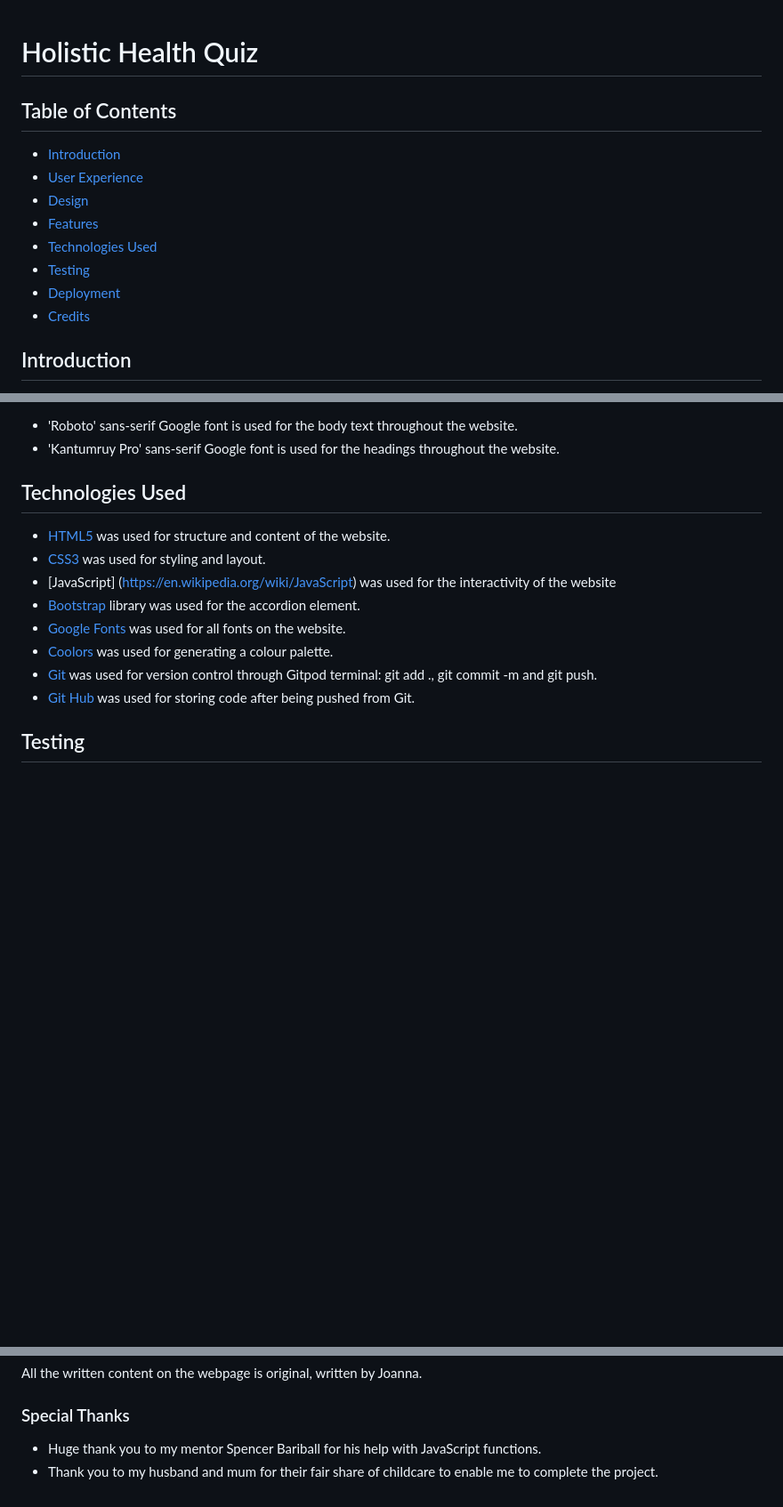
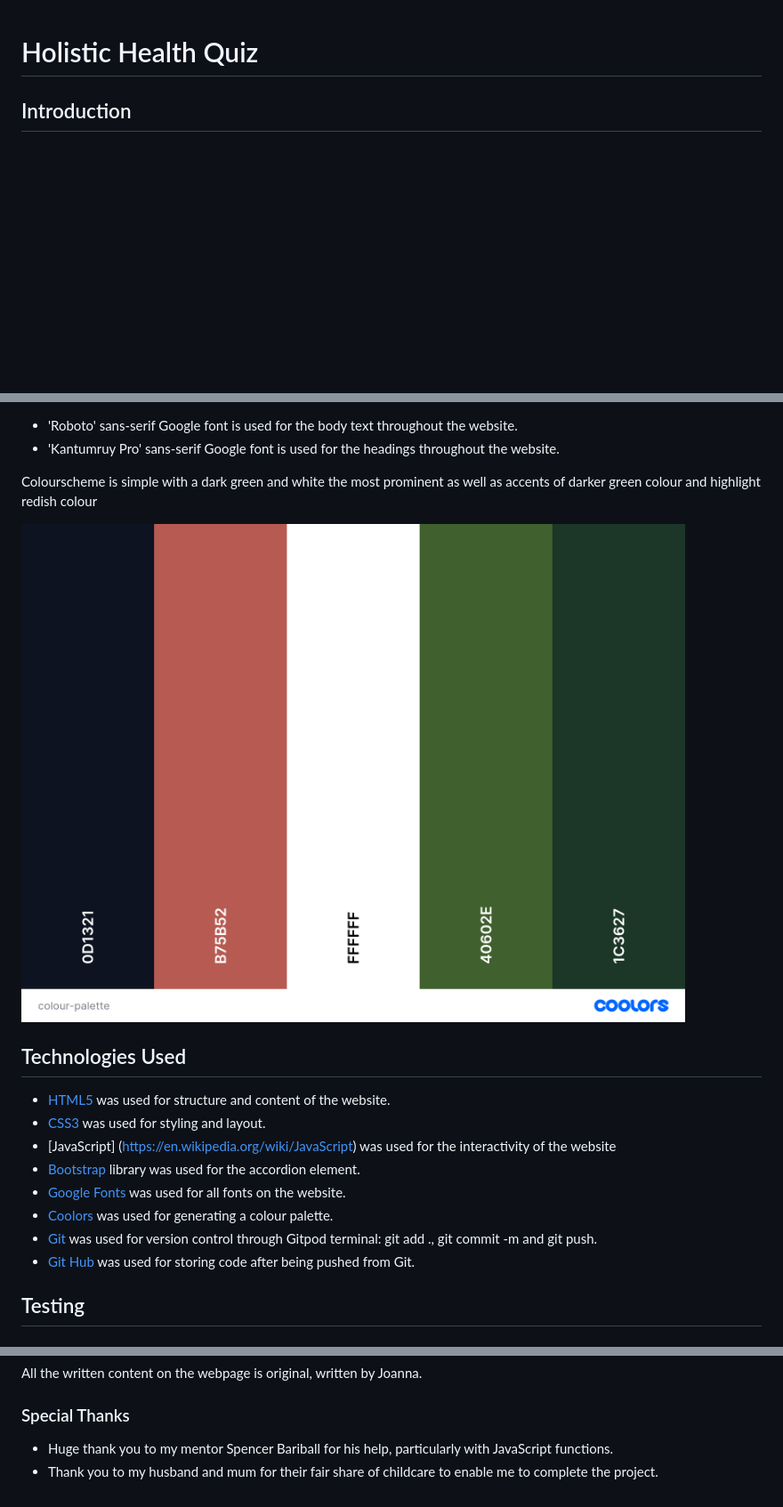
Before and after one commit to j-mlo/quiz, a Markdown page: README.md, 3 parts joined by grey strips. Shown: that part at 89% size. Rendered like a GitHub page; pictures changed too: assets/images/colour-palette.png (added); blank space fills up the shorter version.

```diff
--- a/README.md
+++ b/README.md
@@ -1,14 +1,4 @@
 # Holistic Health Quiz
-
-## Table of Contents
-- [Introduction](#introduction)
-- [User Experience](#user-experience)
-- [Design](#design)
-- [Features](#features)
-- [Technologies Used](#technologies-used)
-- [Testing](#testing)
-- [Deployment](#deployment)
-- [Credits](#credits)
 
 ## Introduction
 
@@ -28,5 +34,10 @@ The Holistic Quiz is an interactive front-end website which displays a simple qu
 - 'Roboto' sans-serif Google font is used for the body text throughout the website.
 - 'Kantumruy Pro' sans-serif Google font is used for the headings throughout the website.
+
+Colourscheme is simple with a dark green and white the most prominent as well as accents of darker green colour and highlight redish colour
+
+![colour-palette](assets/images/colour-palette.png)
+
 
 ## Technologies Used
 
@@ -77,5 +110,5 @@ All the written content on the webpage is original, written by Joanna.
 
 ### Special Thanks
 
- - Huge thank you to my mentor Spencer Bariball for his help with JavaScript functions.
+ - Huge thank you to my mentor Spencer Bariball for his help, particularly with JavaScript functions.
  - Thank you to my husband and mum for their fair share of childcare to enable me to complete the project.
```
Also changed, not shown: other parts of README.md (+38 -0 lines), assets/images/lighthouse -test.jpg (added), assets/images/quiz-content.jpg (added), assets/images/results.jpg (added), assets/images/welcome-page.jpg (added).
